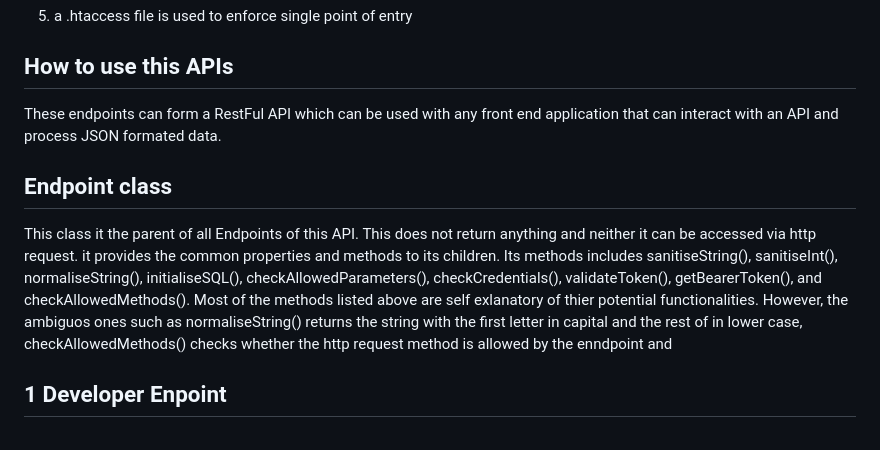
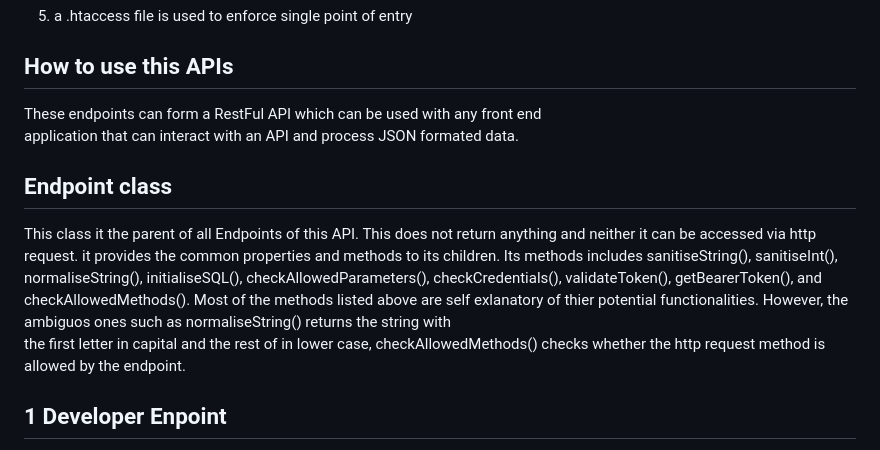
Before and after one commit to GHHassan/webAssessment, a Markdown page: api/ReadMe.md, the part around one of its changes. Drawn GitHub-style.

```diff
--- a/api/ReadMe.md
+++ b/api/ReadMe.md
@@ -30,16 +31,17 @@ This Api contains 8 Endpoint classes that extends the General Endpoint class
 5. a .htaccess file is used to enforce single point of entry
 
 ## How to use this APIs
-These endpoints can form a RestFul API which can be used with any front end application that can interact with an API and process JSON formated data.
+These endpoints can form a RestFul API which can be used with any front end
+application that can interact with an API and process JSON formated data.
 
 ## Endpoint class
 This class it the parent of all Endpoints of this API.
 This does not return anything and neither it can be accessed via http request.
 it provides the common properties and methods to its children.
 Its methods includes sanitiseString(), sanitiseInt(), normaliseString(),
-initialiseSQL(), checkAllowedParameters(), checkCredentials(), validateToken(), getBearerToken(), and checkAllowedMethods(). Most of the methods listed above are self exlanatory of thier potential functionalities.
+initialiseSQL(), checkAllowedParameters(), checkCredentials(), validateToken(),   getBearerToken(), and checkAllowedMethods(). Most of the methods listed above are self  exlanatory of thier potential functionalities.
 However, the ambiguos ones such as normaliseString() returns the string with
-the first letter in capital and the rest of in lower case, checkAllowedMethods() checks whether the http request method is allowed by the enndpoint and
+the first letter in capital and the rest of in lower case, checkAllowedMethods() checks whether the http request method is allowed by the endpoint.
 
 ## 1 Developer Enpoint
 GET /developer
```
Also changed, not shown: other parts of api/ReadMe.md (+6 -6 lines).
